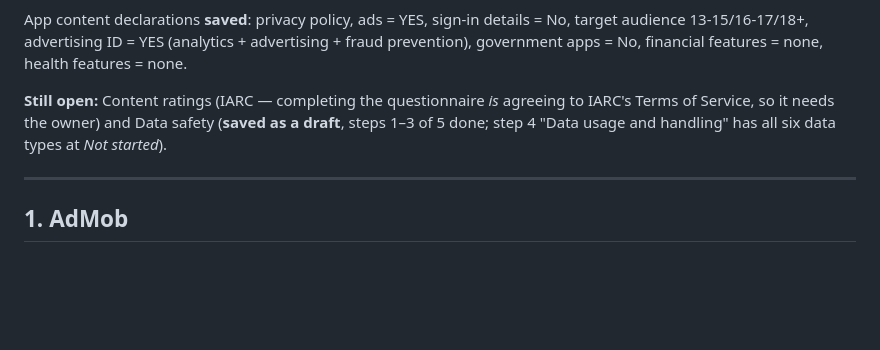
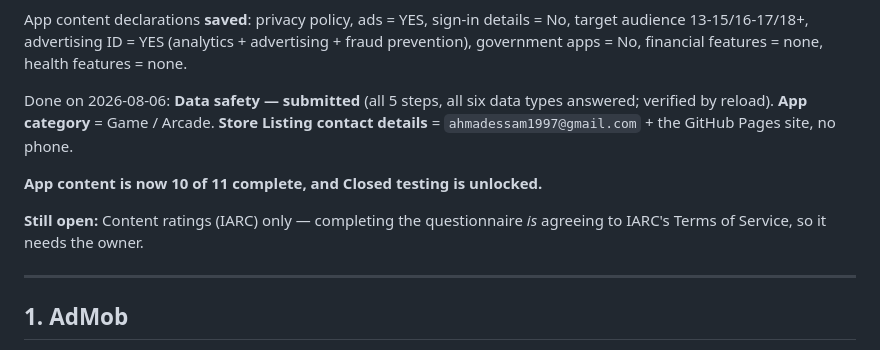
Before and after one commit to ahmadessam1997/frost-tower, a Markdown page: GO-LIVE.md, the part around the change. GitHub-like rendering; blank space fills up the shorter version.

```diff
--- a/GO-LIVE.md
+++ b/GO-LIVE.md
@@ -39,10 +39,14 @@ No, target audience 13-15/16-17/18+, advertising ID = YES (analytics +
 advertising + fraud prevention), government apps = No, financial features = none,
 health features = none.
 
-**Still open:** Content ratings (IARC — completing the questionnaire *is*
-agreeing to IARC's Terms of Service, so it needs the owner) and Data safety
-(**saved as a draft**, steps 1–3 of 5 done; step 4 "Data usage and handling" has
-all six data types at *Not started*).
+Done on 2026-08-06: **Data safety — submitted** (all 5 steps, all six data types
+answered; verified by reload). **App category** = Game / Arcade. **Store Listing
+contact details** = `ahmadessam1997@gmail.com` + the GitHub Pages site, no phone.
+
+**App content is now 10 of 11 complete, and Closed testing is unlocked.**
+
+**Still open:** Content ratings (IARC) only — completing the questionnaire *is*
+agreeing to IARC's Terms of Service, so it needs the owner.
 
 ---
 
```
Also changed, not shown: SESSION-NOTES.md (+72 -42 lines).
